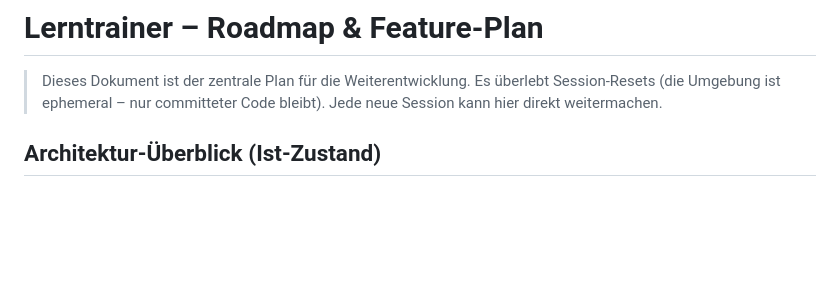
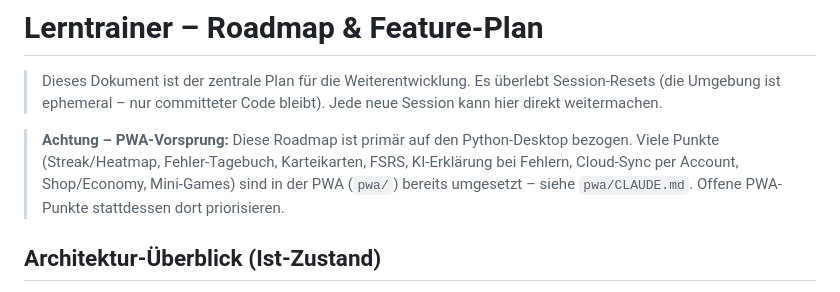
Before and after one commit to nphjfvp/Quiz-app, a Markdown page: ROADMAP.md, the part around the change. Drawn GitHub-style; blank space fills up the shorter version.

```diff
--- a/ROADMAP.md
+++ b/ROADMAP.md
@@ -3,6 +3,12 @@
 > Dieses Dokument ist der zentrale Plan für die Weiterentwicklung. Es überlebt
 > Session-Resets (die Umgebung ist ephemeral – nur committeter Code bleibt).
 > Jede neue Session kann hier direkt weitermachen.
+
+> **Achtung – PWA-Vorsprung:** Diese Roadmap ist primär auf den Python-Desktop
+> bezogen. Viele Punkte (Streak/Heatmap, Fehler-Tagebuch, Karteikarten, FSRS,
+> KI-Erklärung bei Fehlern, Cloud-Sync per Account, Shop/Economy, Mini-Games)
+> sind in der PWA (`pwa/`) bereits umgesetzt – siehe `pwa/CLAUDE.md`. Offene
+> PWA-Punkte stattdessen dort priorisieren.
 
 ## Architektur-Überblick (Ist-Zustand)
 
```
Also changed, not shown: README.md (+20 -0 lines).
